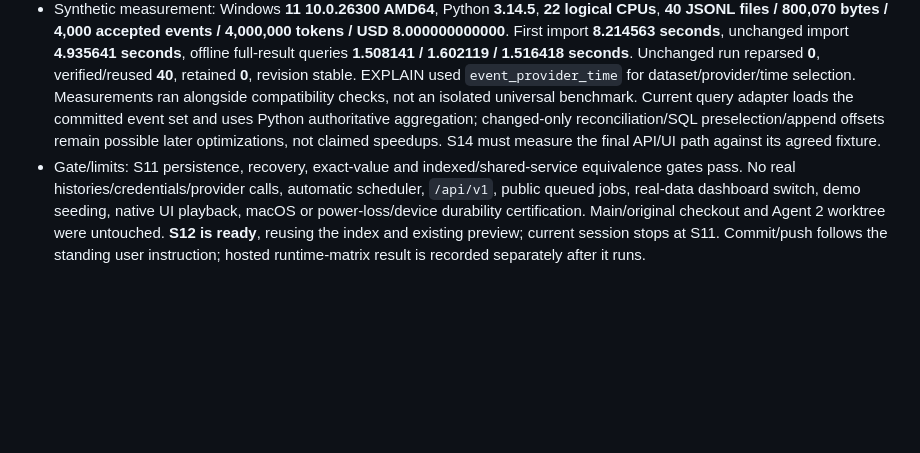
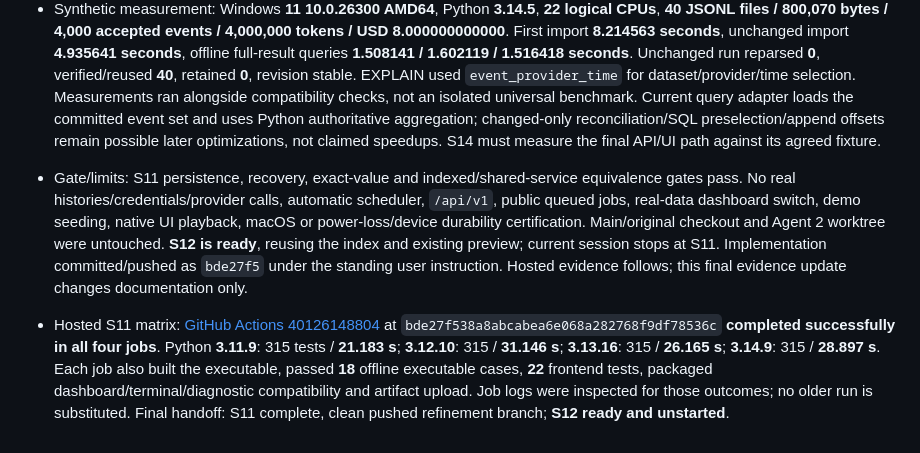
Before and after one commit to samuelhateseconomic/Codex_Claude-usage-menubar, a Markdown page: docs/project-refinement-plan.md, the part around the change. GitHub-like rendering; blank space fills up the shorter version.

Commit message:
docs: record completed S11 runtime matrix and handoff

```diff
--- a/docs/project-refinement-plan.md
+++ b/docs/project-refinement-plan.md
@@ -689,4 +689,6 @@ October 24: user authorized automatic continuation and clarified that Agent 2's
 - Compatibility: `windows/build.ps1` passed its then-current **314 tests / 75.595 seconds**, built the existing executable, and passed **18/18** bounded offline executable checks. The final 315-test run includes the later test-only reasoning/TTL extension and the unbundled index removal-status refinement; packaged shared/core/entry-point code was unchanged after the build. **22 Node tests** passed; packaged demo dashboard again matched **8,920,000 tokens / USD 49.506 / 12 conversations**, named timezone and local UI/icons/fonts. Packaged terminal/diagnostic/configuration/mixed-mode checks passed. This is existing packaged-path compatibility, not a claim that the S11 developer adapter has a new executable UI or that S14 is done.
 - Independent probes inspected: overlap **200/200**, reversed overlap **200/200**, reset **250/250**, all `matches_expected=true`; strict privacy **three PASS**. Actual index/backup sentinel fixtures contain no nested source content/prompts/responses. Six changed Python parses, five Markdown files / **66 local links** and balanced fences, plus whitespace checks pass. No generated files, database, backups or histories are source deliverables.
 - Synthetic measurement: Windows **11 10.0.26300 AMD64**, Python **3.14.5**, **22 logical CPUs**, **40 JSONL files / 800,070 bytes / 4,000 accepted events / 4,000,000 tokens / USD 8.000000000000**. First import **8.214563 seconds**, unchanged import **4.935641 seconds**, offline full-result queries **1.508141 / 1.602119 / 1.516418 seconds**. Unchanged run reparsed **0**, verified/reused **40**, retained **0**, revision stable. EXPLAIN used `event_provider_time` for dataset/provider/time selection. Measurements ran alongside compatibility checks, not an isolated universal benchmark. Current query adapter loads the committed event set and uses Python authoritative aggregation; changed-only reconciliation/SQL preselection/append offsets remain possible later optimizations, not claimed speedups. S14 must measure the final API/UI path against its agreed fixture.
-- Gate/limits: S11 persistence, recovery, exact-value and indexed/shared-service equivalence gates pass. No real histories/credentials/provider calls, automatic scheduler, `/api/v1`, public queued jobs, real-data dashboard switch, demo seeding, native UI playback, macOS or power-loss/device durability certification. Main/original checkout and Agent 2 worktree were untouched. **S12 is ready**, reusing the index and existing preview; current session stops at S11. Commit/push follows the standing user instruction; hosted runtime-matrix result is recorded separately after it runs.
+- Gate/limits: S11 persistence, recovery, exact-value and indexed/shared-service equivalence gates pass. No real histories/credentials/provider calls, automatic scheduler, `/api/v1`, public queued jobs, real-data dashboard switch, demo seeding, native UI playback, macOS or power-loss/device durability certification. Main/original checkout and Agent 2 worktree were untouched. **S12 is ready**, reusing the index and existing preview; current session stops at S11. Implementation committed/pushed as `bde27f5` under the standing user instruction. Hosted evidence follows; this final evidence update changes documentation only.
+
+- Hosted S11 matrix: [GitHub Actions 40126148804](https://github.com/samuelhateseconomic/Codex_Claude-usage-menubar/actions/runs/40126148804) at `bde27f538a8abcabea6e068a282768f9df78536c` **completed successfully in all four jobs**. Python **3.11.9**: 315 tests / **21.183 s**; **3.12.10**: 315 / **31.146 s**; **3.13.16**: 315 / **26.165 s**; **3.14.9**: 315 / **28.897 s**. Each job also built the executable, passed **18** offline executable cases, **22** frontend tests, packaged dashboard/terminal/diagnostic compatibility and artifact upload. Job logs were inspected for those outcomes; no older run is substituted. Final handoff: S11 complete, clean pushed refinement branch; **S12 ready and unstarted**.
```
